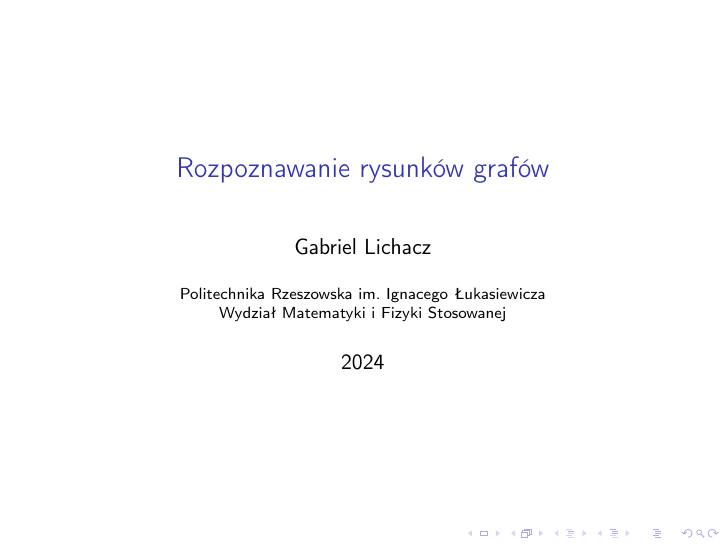
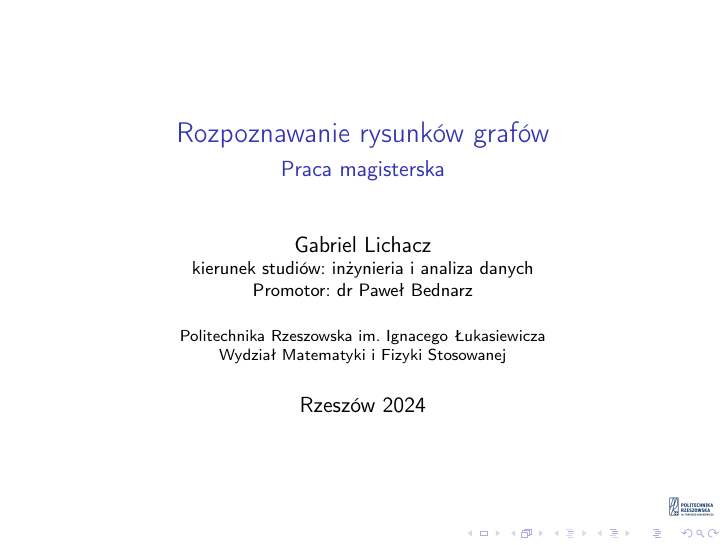
Before and after one commit to gabriellichacz/graph_classification, LaTeX slides (presentation/presentation.tex): page 1 of 16. Compiled offline with pdfLaTeX.

Commit message:
title changes

```diff
--- a/presentation/presentation.tex
+++ b/presentation/presentation.tex
@@ -16,9 +16,13 @@
 \usepackage{amssymb}
 
 \title{Rozpoznawanie rysunków grafów}
-\author{Gabriel Lichacz}
+\subtitle{Praca magisterska}
+\author{Gabriel Lichacz \\
+    \footnotesize kierunek studiów: inżynieria i analiza danych \\
+    \footnotesize Promotor: dr Paweł Bednarz}
 \institute{Politechnika Rzeszowska im. Ignacego Łukasiewicza \\ Wydział Matematyki i Fizyki Stosowanej}
-\date{2024}
+\date{Rzeszów 2024}
+\logo{\includegraphics[scale=0.07]{../thesis/auxiliary/prz_pl.png}}
 
 \begin{document}
 
```
Also changed, not shown: presentation/presentation.pdf.
